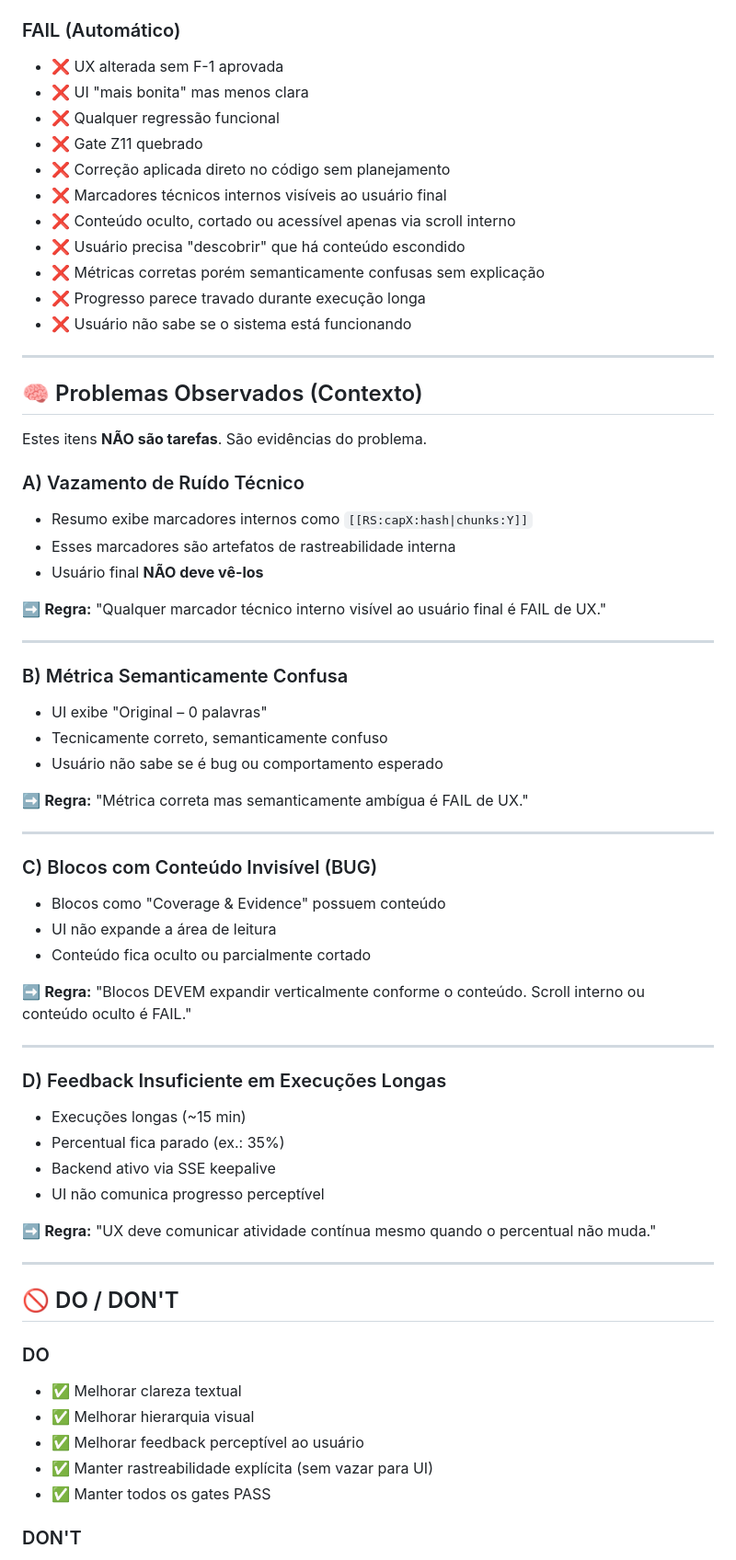
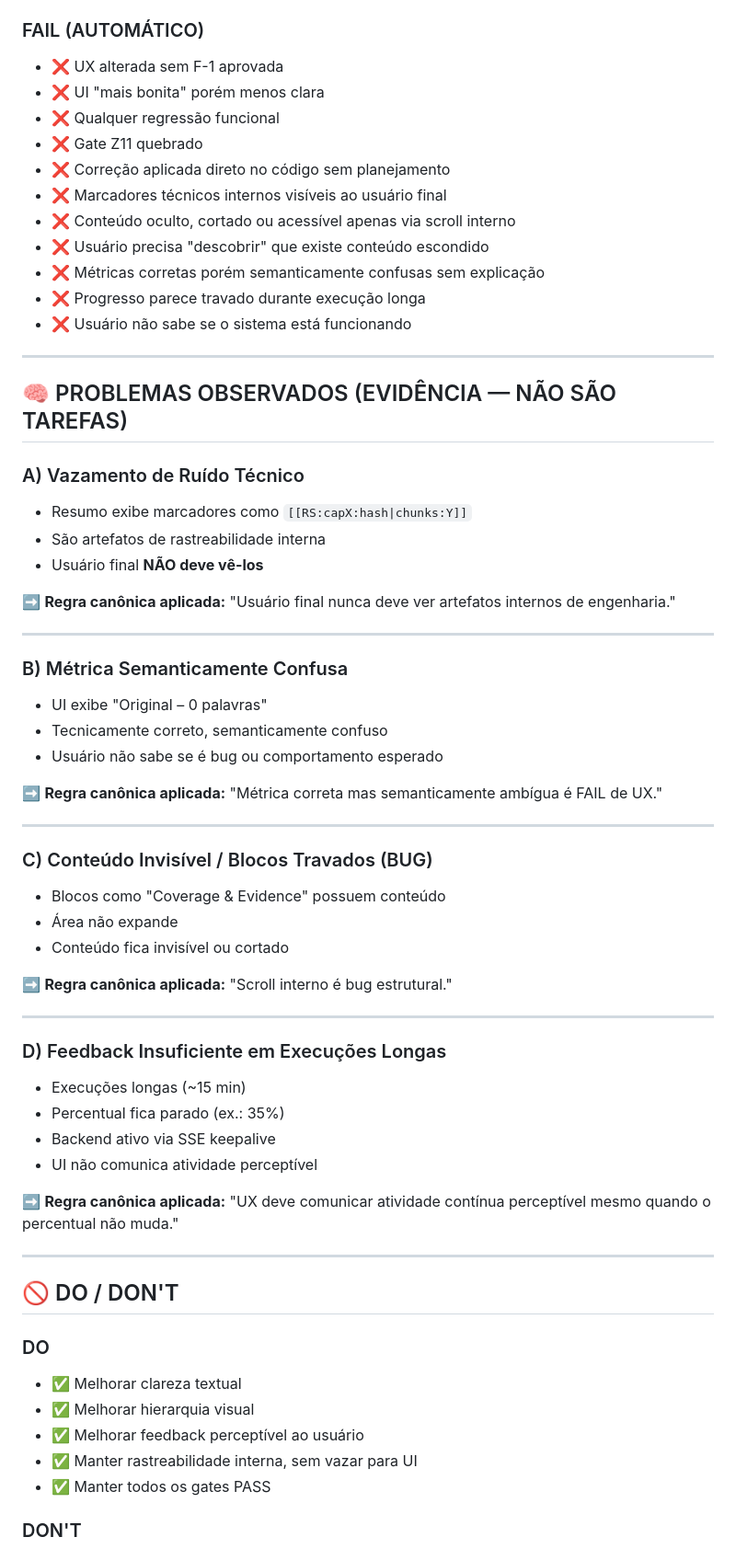
Before and after one commit to Joubertjr/livros, a Markdown page: DEMANDAS/DEMANDA-UX-001_UX_REFINEMENTS.md, the part around one of its changes. Shown at 92% size. Rendered like a GitHub page.

```diff
--- a/DEMANDAS/DEMANDA-UX-001_UX_REFINEMENTS.md
+++ b/DEMANDAS/DEMANDA-UX-001_UX_REFINEMENTS.md
@@ -59,32 +84,30 @@ são **BUGS de produto**.
 - ✅ Nenhuma regressão funcional (Z0–Z11 continuam PASS)
 - ✅ Evidência UX gerada (prints ou PDF em `/EVIDENCIAS/ux/`)
 
-### FAIL (Automático)
+### FAIL (AUTOMÁTICO)
 - ❌ UX alterada sem F-1 aprovada
-- ❌ UI "mais bonita" mas menos clara
+- ❌ UI "mais bonita" porém menos clara
 - ❌ Qualquer regressão funcional
 - ❌ Gate Z11 quebrado
 - ❌ Correção aplicada direto no código sem planejamento
 - ❌ Marcadores técnicos internos visíveis ao usuário final
 - ❌ Conteúdo oculto, cortado ou acessível apenas via scroll interno
-- ❌ Usuário precisa "descobrir" que há conteúdo escondido
+- ❌ Usuário precisa "descobrir" que existe conteúdo escondido
 - ❌ Métricas corretas porém semanticamente confusas sem explicação
 - ❌ Progresso parece travado durante execução longa
 - ❌ Usuário não sabe se o sistema está funcionando
 
 ---
 
-## 🧠 Problemas Observados (Contexto)
-
-Estes itens **NÃO são tarefas**. São evidências do problema.
+## 🧠 PROBLEMAS OBSERVADOS (EVIDÊNCIA — NÃO SÃO TAREFAS)
 
 ### A) Vazamento de Ruído Técnico
-- Resumo exibe marcadores internos como `[[RS:capX:hash|chunks:Y]]`
-- Esses marcadores são artefatos de rastreabilidade interna
+- Resumo exibe marcadores como `[[RS:capX:hash|chunks:Y]]`
+- São artefatos de rastreabilidade interna
 - Usuário final **NÃO deve vê-los**
 
-➡️ **Regra:**
-"Qualquer marcador técnico interno visível ao usuário final é FAIL de UX."
+➡️ **Regra canônica aplicada:**
+"Usuário final nunca deve ver artefatos internos de engenharia."
 
 ---
 
@@ -93,19 +116,18 @@ Estes itens **NÃO são tarefas**. São evidências do problema.
 - Tecnicamente correto, semanticamente confuso
 - Usuário não sabe se é bug ou comportamento esperado
 
-➡️ **Regra:**
+➡️ **Regra canônica aplicada:**
 "Métrica correta mas semanticamente ambígua é FAIL de UX."
 
 ---
 
-### C) Blocos com Conteúdo Invisível (BUG)
+### C) Conteúdo Invisível / Blocos Travados (BUG)
 - Blocos como "Coverage & Evidence" possuem conteúdo
-- UI não expande a área de leitura
-- Conteúdo fica oculto ou parcialmente cortado
+- Área não expande
+- Conteúdo fica invisível ou cortado
 
-➡️ **Regra:**
-"Blocos DEVEM expandir verticalmente conforme o conteúdo.
-Scroll interno ou conteúdo oculto é FAIL."
+➡️ **Regra canônica aplicada:**
+"Scroll interno é bug estrutural."
 
 ---
 
@@ -113,10 +135,10 @@ Scroll interno ou conteúdo oculto é FAIL."
 - Execuções longas (~15 min)
 - Percentual fica parado (ex.: 35%)
 - Backend ativo via SSE keepalive
-- UI não comunica progresso perceptível
+- UI não comunica atividade perceptível
 
-➡️ **Regra:**
-"UX deve comunicar atividade contínua mesmo quando o percentual não muda."
+➡️ **Regra canônica aplicada:**
+"UX deve comunicar atividade contínua perceptível mesmo quando o percentual não muda."
 
 ---
 
@@ -126,7 +148,7 @@ Scroll interno ou conteúdo oculto é FAIL."
 - ✅ Melhorar clareza textual
 - ✅ Melhorar hierarquia visual
 - ✅ Melhorar feedback perceptível ao usuário
-- ✅ Manter rastreabilidade explícita (sem vazar para UI)
+- ✅ Manter rastreabilidade interna, sem vazar para UI
 - ✅ Manter todos os gates PASS
 
 ### DON'T
```
Also changed, not shown: other parts of DEMANDAS/DEMANDA-UX-001_UX_REFINEMENTS.md (+45 -20 lines).
